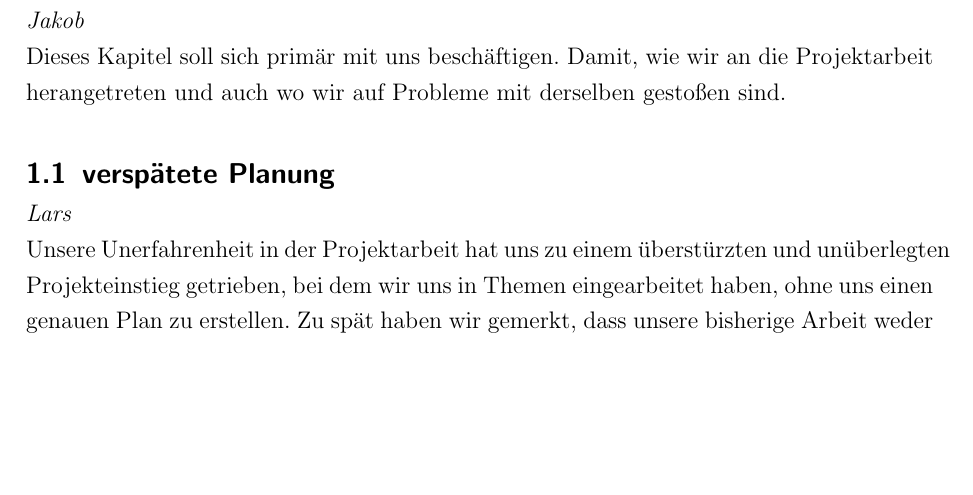
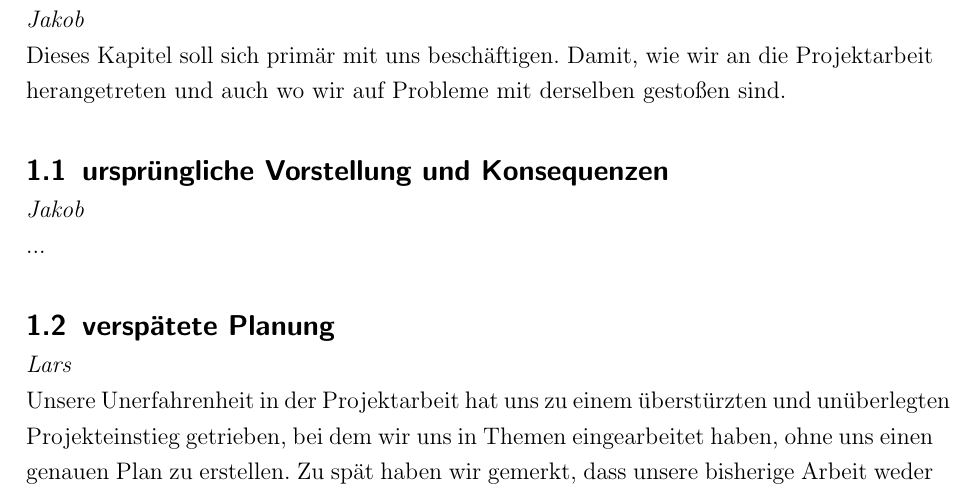
Before and after one commit to MPI-Projekt/JRL-MPI-database, a LaTeX document (Dokumentation.tex): part of page 8 of 29, cut so that both start at the same text, the shorter picture padded with empty space. The pictures show the PDF file Dokumentation.pdf that the author committed with the source.

Commit message:
Add files via upload

```diff
--- a/Dokumentation.tex
+++ b/Dokumentation.tex
@@ -194,6 +194,10 @@ Doch dazu mehr in der folgenden detaillierten Dokumentation unseres Kampfes mit
 \emph{Jakob}\\
 Dieses Kapitel soll sich primär mit uns beschäftigen.
 Damit, wie wir an die Projektarbeit herangetreten und auch wo wir auf Probleme mit derselben gestoßen sind.
+
+\subsection{ursprüngliche Vorstellung und Konsequenzen}
+\emph{Jakob}\\
+...
 
 \subsection{verspätete Planung}
 \emph{Lars}\\
```
Also changed, not shown: Dokumentation.pdf.
